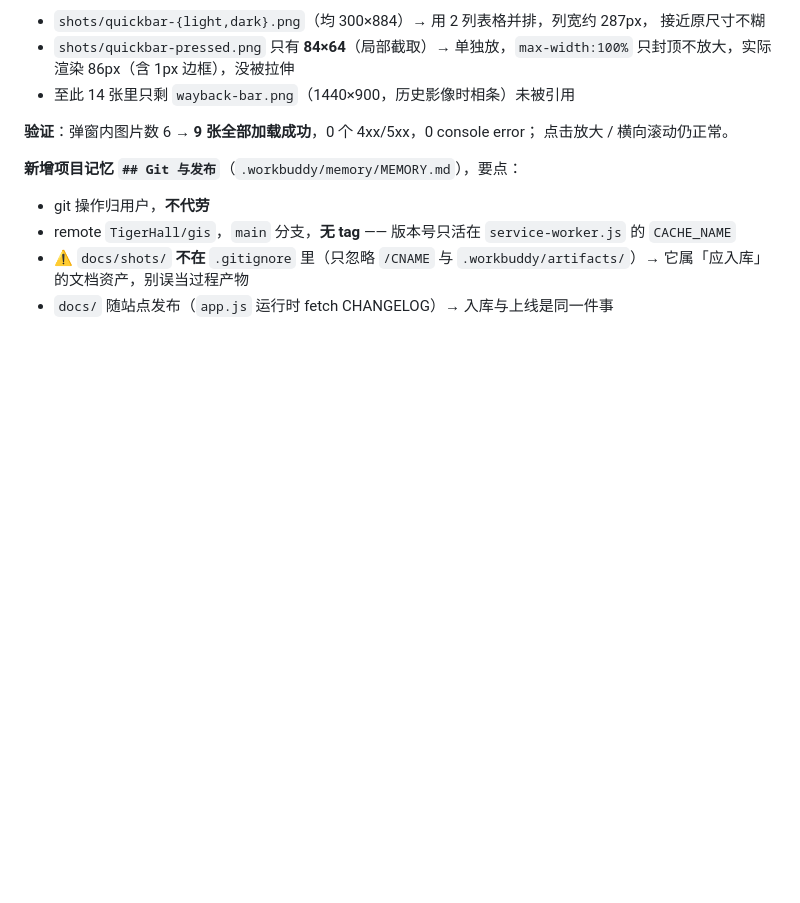
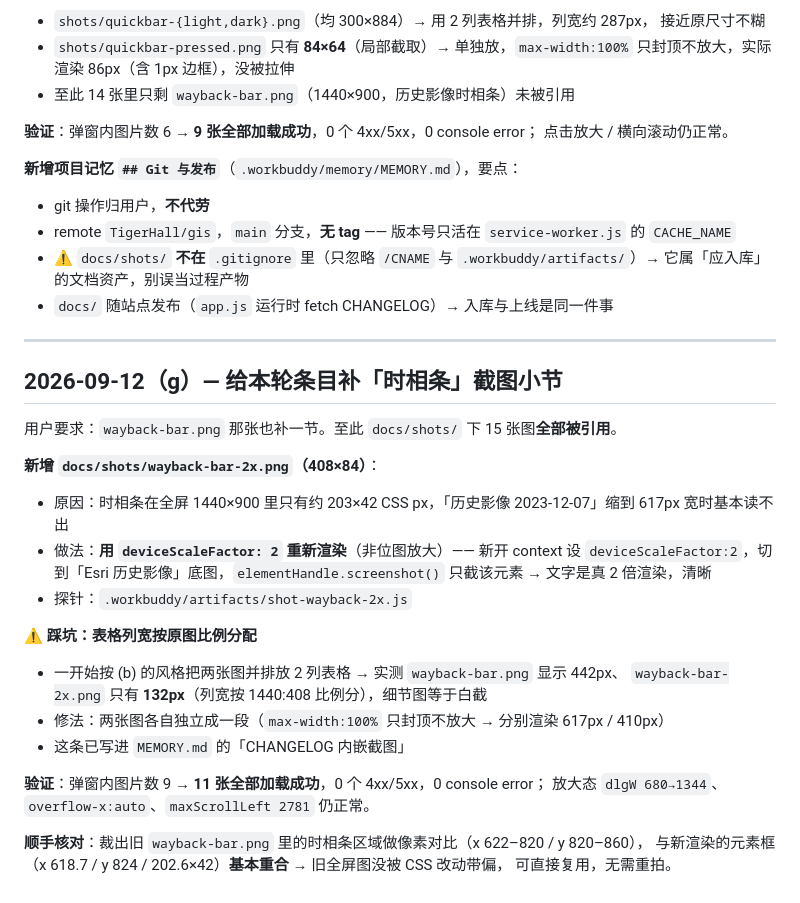
Before and after one commit to TigerHall/gis, a Markdown page: .workbuddy/memory/2026-09-12.md, the part around the change. Drawn GitHub-style; blank space fills up the shorter version.

```diff
--- a/.workbuddy/memory/2026-09-12.md
+++ b/.workbuddy/memory/2026-09-12.md
@@ -351,3 +351,30 @@ SW 的 v2.4.0 缓存会含新版 `dialog.js` / `dialog.css`，老用户（v2.3.1
 - ⚠️ `docs/shots/` **不在** `.gitignore` 里（只忽略 `/CNAME` 与
   `.workbuddy/artifacts/`）→ 它属「应入库」的文档资产，别误当过程产物
 - `docs/` 随站点发布（`app.js` 运行时 fetch CHANGELOG）→ 入库与上线是同一件事
+
+---
+
+## 2026-09-12（g）— 给本轮条目补「时相条」截图小节
+
+用户要求：`wayback-bar.png` 那张也补一节。至此 `docs/shots/` 下 15 张图**全部被引用**。
+
+**新增 `docs/shots/wayback-bar-2x.png`（408×84）**：
+- 原因：时相条在全屏 1440×900 里只有约 203×42 CSS px，「历史影像 2023-12-07」缩到
+  617px 宽时基本读不出
+- 做法：**用 `deviceScaleFactor: 2` 重新渲染**（非位图放大）—— 新开 context 设
+  `deviceScaleFactor:2`，切到「Esri 历史影像」底图，`elementHandle.screenshot()`
+  只截该元素 → 文字是真 2 倍渲染，清晰
+- 探针：`.workbuddy/artifacts/shot-wayback-2x.js`
+
+**⚠️ 踩坑：表格列宽按原图比例分配**
+- 一开始按 (b) 的风格把两张图并排放 2 列表格 → 实测 `wayback-bar.png` 显示 442px、
+  `wayback-bar-2x.png` 只有 **132px**（列宽按 1440:408 比例分），细节图等于白截
+- 修法：两张图各自独立成一段（`max-width:100%` 只封顶不放大 → 分别渲染 617px / 410px）
+- 这条已写进 `MEMORY.md` 的「CHANGELOG 内嵌截图」
+
+**验证**：弹窗内图片数 9 → **11 张全部加载成功**，0 个 4xx/5xx，0 console error；
+放大态 `dlgW 680→1344`、`overflow-x:auto`、`maxScrollLeft 2781` 仍正常。
+
+**顺手核对**：裁出旧 `wayback-bar.png` 里的时相条区域做像素对比（x 622–820 / y 820–860），
+与新渲染的元素框（x 618.7 / y 824 / 202.6×42）**基本重合** → 旧全屏图没被 CSS 改动带偏，
+可直接复用，无需重拍。
```
Also changed, not shown: .workbuddy/memory/MEMORY.md (+14 -2 lines), docs/CHANGELOG.md (+20 -3 lines), docs/shots/wayback-bar-2x.png (added).
